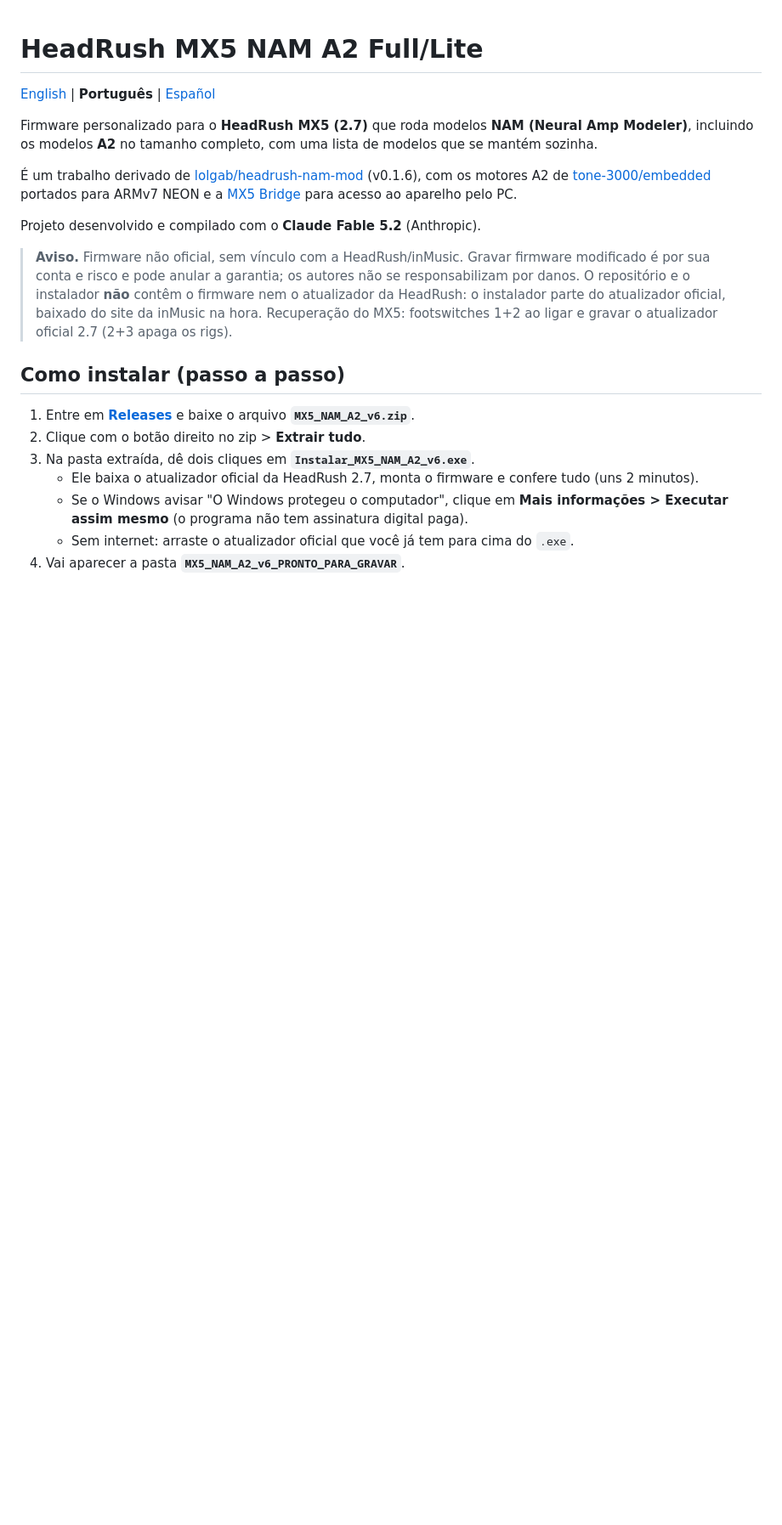
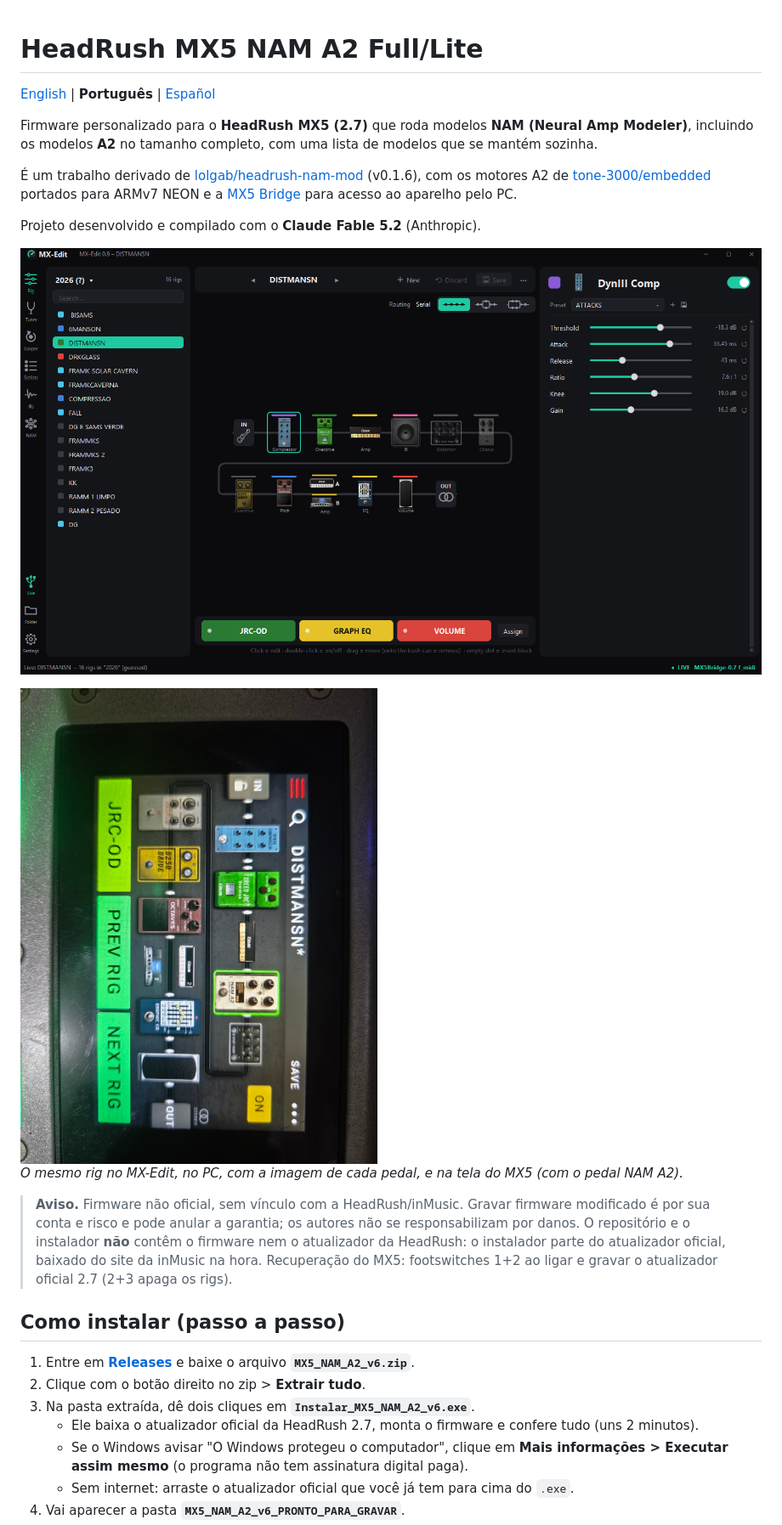
Before and after one commit to pagueobaixista-afk/headrush-mx5-nam-a2-full-lite, a Markdown page: README.pt-BR.md, the part around the change. Shown at 85% size. Drawn GitHub-style; pictures changed too: docs/mx-edit.png (added), docs/mx5-screen.jpg (added); blank space fills up the shorter version.

```diff
--- a/README.pt-BR.md
+++ b/README.pt-BR.md
@@ -7,6 +7,12 @@ Firmware personalizado para o **HeadRush MX5 (2.7)** que roda modelos **NAM (Neu
 É um trabalho derivado de [lolgab/headrush-nam-mod](https://github.com/lolgab/headrush-nam-mod) (v0.1.6), com os motores A2 de [tone-3000/embedded](https://github.com/tone-3000/embedded) portados para ARMv7 NEON e a [MX5 Bridge](#fontes-e-créditos) para acesso ao aparelho pelo PC.
 
 Projeto desenvolvido e compilado com o **Claude Fable 5.2** (Anthropic).
+
+![MX-Edit no PC](docs/mx-edit.png)
+
+<img src="docs/mx5-screen.jpg" alt="Tela do MX5" width="520">
+
+*O mesmo rig no MX-Edit, no PC, com a imagem de cada pedal, e na tela do MX5 (com o pedal NAM A2).*
 
 > **Aviso.** Firmware não oficial, sem vínculo com a HeadRush/inMusic. Gravar firmware modificado é por sua conta e risco e pode anular a garantia; os autores não se responsabilizam por danos. O repositório e o instalador **não** contêm o firmware nem o atualizador da HeadRush: o instalador parte do atualizador oficial, baixado do site da inMusic na hora. Recuperação do MX5: footswitches 1+2 ao ligar e gravar o atualizador oficial 2.7 (2+3 apaga os rigs).
 
```
Also changed, not shown: README.es.md (+6 -0 lines), README.md (+6 -0 lines).
